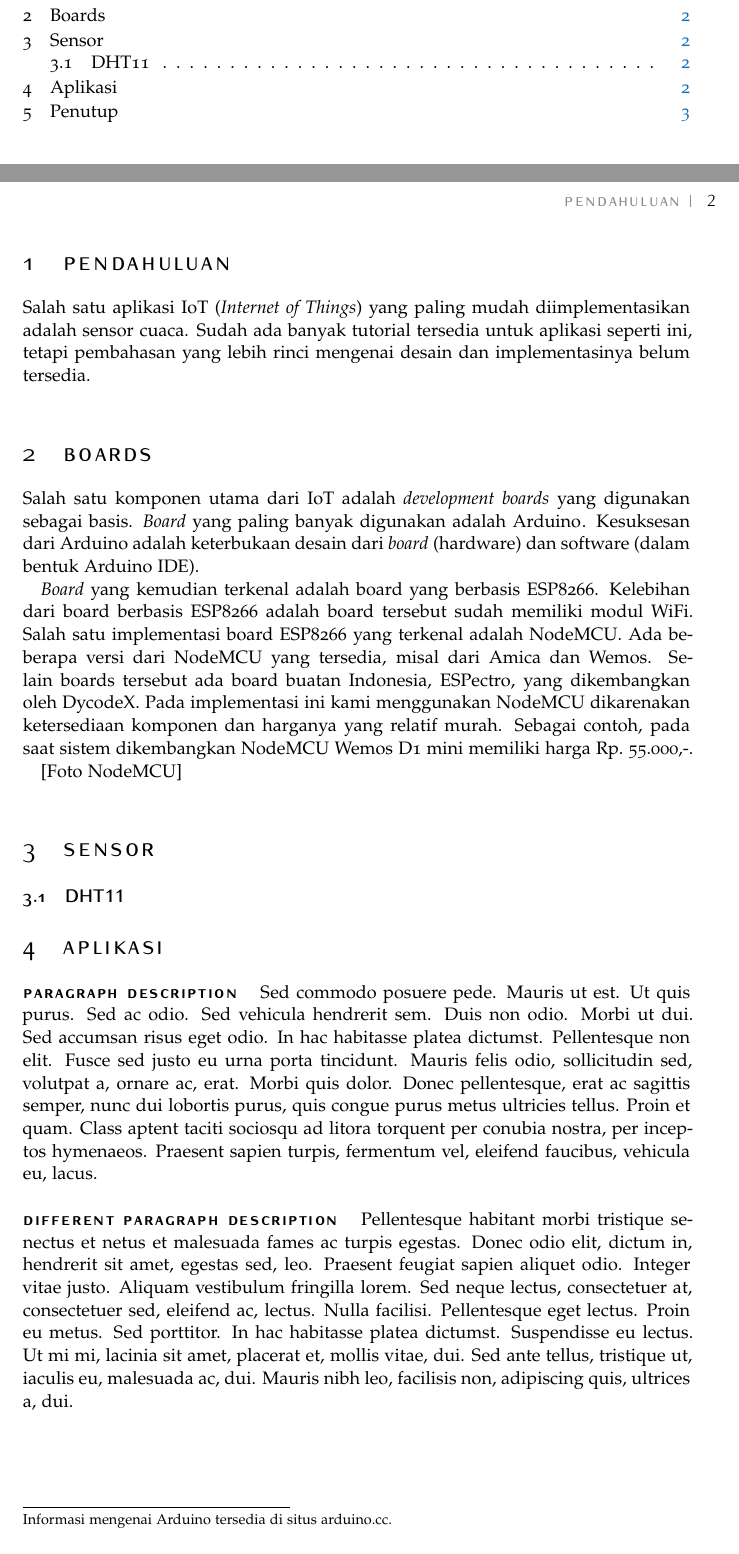
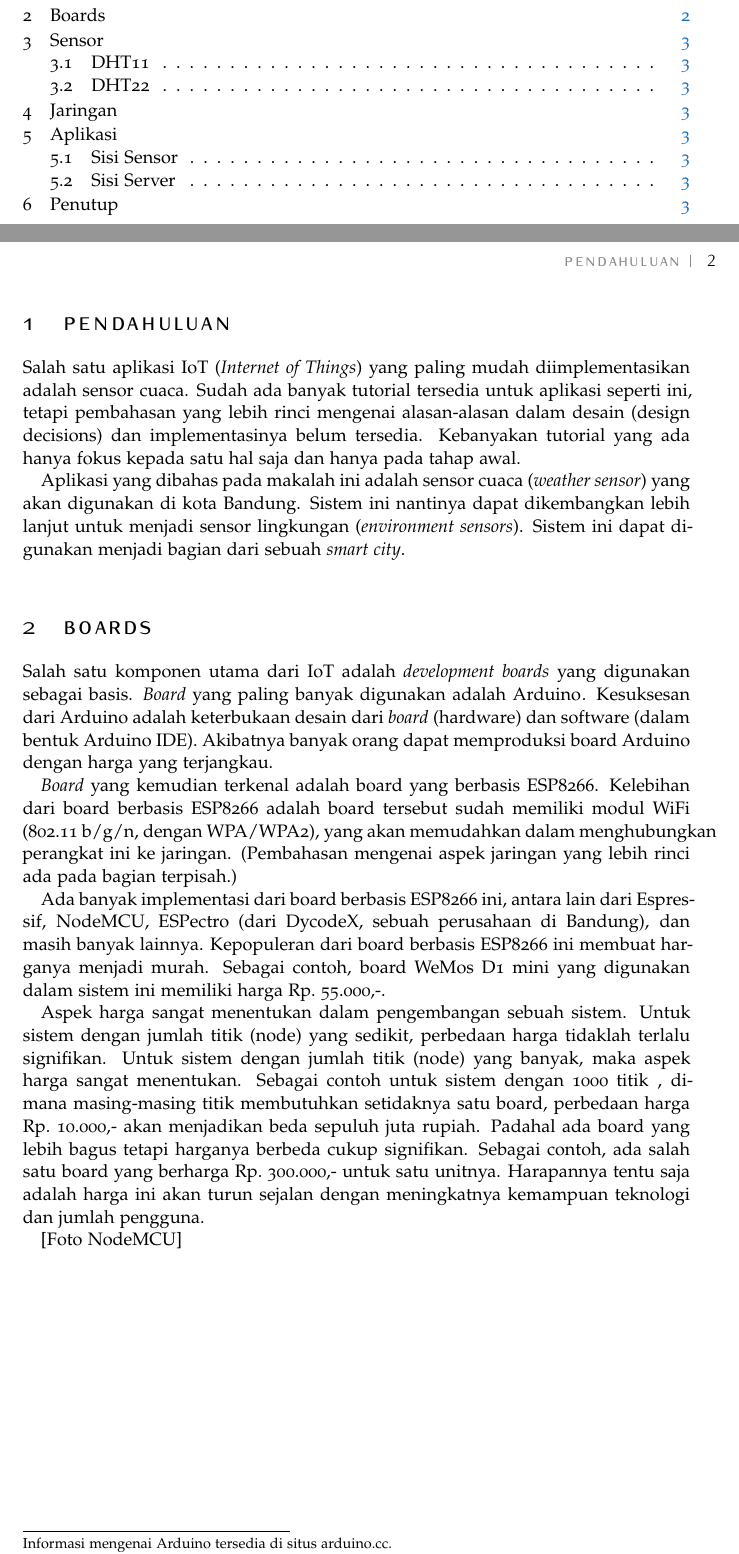
Before and after one commit to rahard/makalah-iot-weather, a LaTeX document (makalah-iot.tex): two parts of pages 1 and 2 of 3, joined at a grey line, cut so that both start at the same text. Compiled offline with pdfLaTeX.

Commit message:
update pertama

```diff
--- a/makalah-iot.tex
+++ b/makalah-iot.tex
@@ -55,24 +55,49 @@ Makalah ini menjabarkan desain dan implementasi IoT untuk aplikasi sensor cuaca.
 \section{Pendahuluan}
 Salah satu aplikasi IoT ({\em Internet of Things}) yang paling mudah
 diimplementasikan adalah sensor cuaca. Sudah ada banyak tutorial tersedia untuk
-aplikasi seperti ini, tetapi pembahasan yang lebih rinci mengenai desain dan
-implementasinya belum tersedia.
+aplikasi seperti ini, tetapi pembahasan yang lebih rinci mengenai alasan-alasan
+dalam desain (design decisions) dan implementasinya belum tersedia. Kebanyakan
+tutorial yang ada hanya fokus kepada satu hal saja dan hanya pada tahap awal.
+
+Aplikasi yang dibahas pada makalah ini adalah sensor cuaca ({\em weather
+sensor}) yang akan digunakan di kota Bandung. Sistem ini nantinya dapat
+dikembangkan lebih lanjut untuk menjadi sensor lingkungan ({\em environment
+sensors}). Sistem ini dapat digunakan menjadi bagian dari sebuah {\em smart
+city}.
 
 \section{Boards}
 Salah satu komponen utama dari IoT adalah {\em development boards} yang
 digunakan sebagai basis. {\em Board} yang paling banyak digunakan adalah
 Arduino\footnote{Informasi mengenai Arduino tersedia di situs arduino.cc.}.
 Kesuksesan dari Arduino adalah keterbukaan desain dari {\em board} (hardware)
-dan software (dalam bentuk Arduino IDE).
+dan software (dalam bentuk Arduino IDE). Akibatnya banyak orang dapat
+memproduksi board Arduino dengan harga yang terjangkau.
 
 {\em Board} yang kemudian terkenal adalah board yang berbasis ESP8266.
 Kelebihan dari board berbasis ESP8266 adalah board tersebut sudah memiliki
-modul WiFi. Salah satu implementasi board ESP8266 yang terkenal adalah NodeMCU.
-Ada beberapa versi dari NodeMCU yang tersedia, misal dari Amica dan Wemos.
-Selain boards tersebut ada board buatan Indonesia, ESPectro, yang dikembangkan
-oleh DycodeX. Pada implementasi ini kami menggunakan NodeMCU dikarenakan
-ketersediaan komponen dan harganya yang relatif murah. Sebagai contoh, pada
-saat sistem dikembangkan NodeMCU Wemos D1 mini memiliki harga Rp.~55.000,-.
+modul WiFi (802.11 b/g/n, dengan WPA/WPA2), yang akan memudahkan dalam
+menghubungkan perangkat ini ke jaringan.  (Pembahasan mengenai aspek jaringan
+yang lebih rinci ada pada bagian terpisah.)
+
+Ada banyak implementasi dari board berbasis ESP8266 ini, antara lain dari
+Espressif, NodeMCU, ESPectro (dari DycodeX, sebuah perusahaan di Bandung), dan
+masih banyak lainnya. Kepopuleran dari board berbasis ESP8266 ini membuat
+harganya menjadi murah. Sebagai contoh, board WeMos D1 mini yang digunakan
+dalam sistem ini memiliki harga Rp.~55.000,-.
+
+Aspek harga sangat menentukan dalam pengembangan sebuah sistem. Untuk sistem
+dengan jumlah titik (node) yang sedikit, perbedaan harga tidaklah terlalu
+signifikan. Untuk sistem dengan jumlah titik (node) yang banyak, maka aspek
+harga sangat menentukan. Sebagai contoh untuk sistem dengan 1000
+titik~\footnote{Salah satu aplikasi yang terbayang adalah pemantauan dan
+pengendalian lampu penerangan jalan yang jumlahnya ratusan ribu.}, dimana
+masing-masing titik membutuhkan setidaknya satu board, perbedaan harga
+Rp.~10.000,- akan menjadikan beda sepuluh juta rupiah. Padahal ada board yang
+lebih bagus tetapi harganya berbeda cukup signifikan. Sebagai contoh, ada salah
+satu board yang berharga Rp.~300.000,- untuk satu unitnya. Harapannya tentu
+saja adalah harga ini akan turun sejalan dengan meningkatnya kemampuan
+teknologi dan jumlah pengguna.
+
 
 [Foto NodeMCU]
 
@@ -81,11 +109,7 @@ saat sistem dikembangkan NodeMCU Wemos D1 mini memiliki harga Rp.~55.000,-.
 
 \section{Aplikasi}
-
-\paragraph{Paragraph Description} \lipsum[7] % Dummy text
-
-\paragraph{Different Paragraph Description} \lipsum[8] % Dummy text
-
-%------------------------------------------------
+\subsection{Sisi Sensor}
+\subsection{Sisi Server}
 
 \section{Penutup}
 
```
Also changed, not shown: makalah-iot.pdf, makalah-iot.tex (3 more changed lines), 5 other files.
